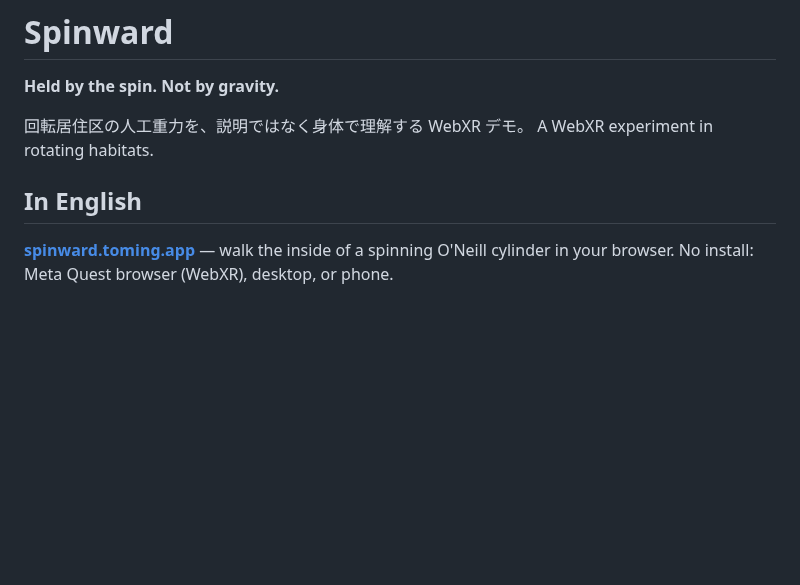
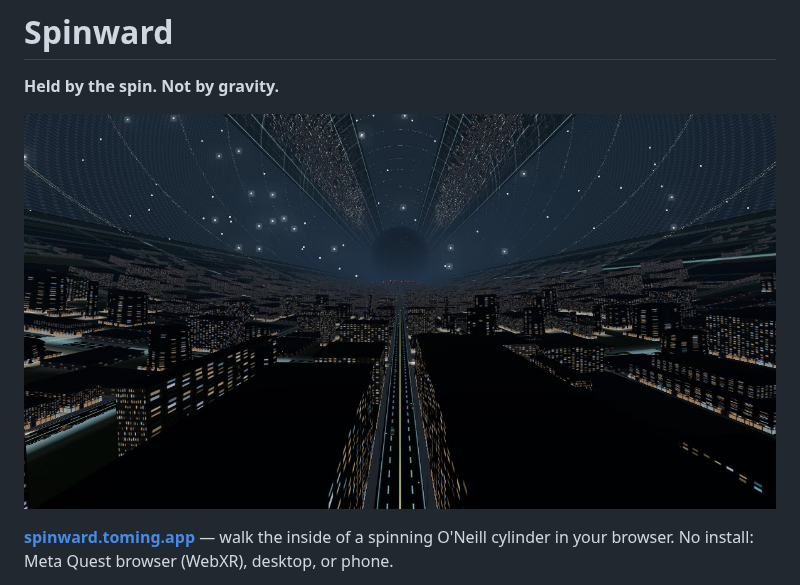
Before and after one commit to tomingtoming/spinward, a Markdown page: README.md, the part around one of its changes. Drawn GitHub-style; pictures changed too: docs/img/hero-night.jpg (added); blank space fills up the shorter version.

```diff
--- a/README.md
+++ b/README.md
@@ -2,10 +2,7 @@
 
 **Held by the spin. Not by gravity.**
 
-回転居住区の人工重力を、説明ではなく身体で理解する WebXR デモ。
-A WebXR experiment in rotating habitats.
-
-## In English
+[![Night over Izma Colony: the far side of the city hangs overhead](docs/img/hero-night.jpg)](https://spinward.toming.app/)
 
 **[spinward.toming.app](https://spinward.toming.app/)** — walk the inside of a spinning O'Neill cylinder in your browser. No install: Meta Quest browser (WebXR), desktop, or phone.
 
```
Also changed, not shown: other parts of README.md (+24 -1 lines), docs/img/coriolis-ghost.jpg (added), 2 other files.
